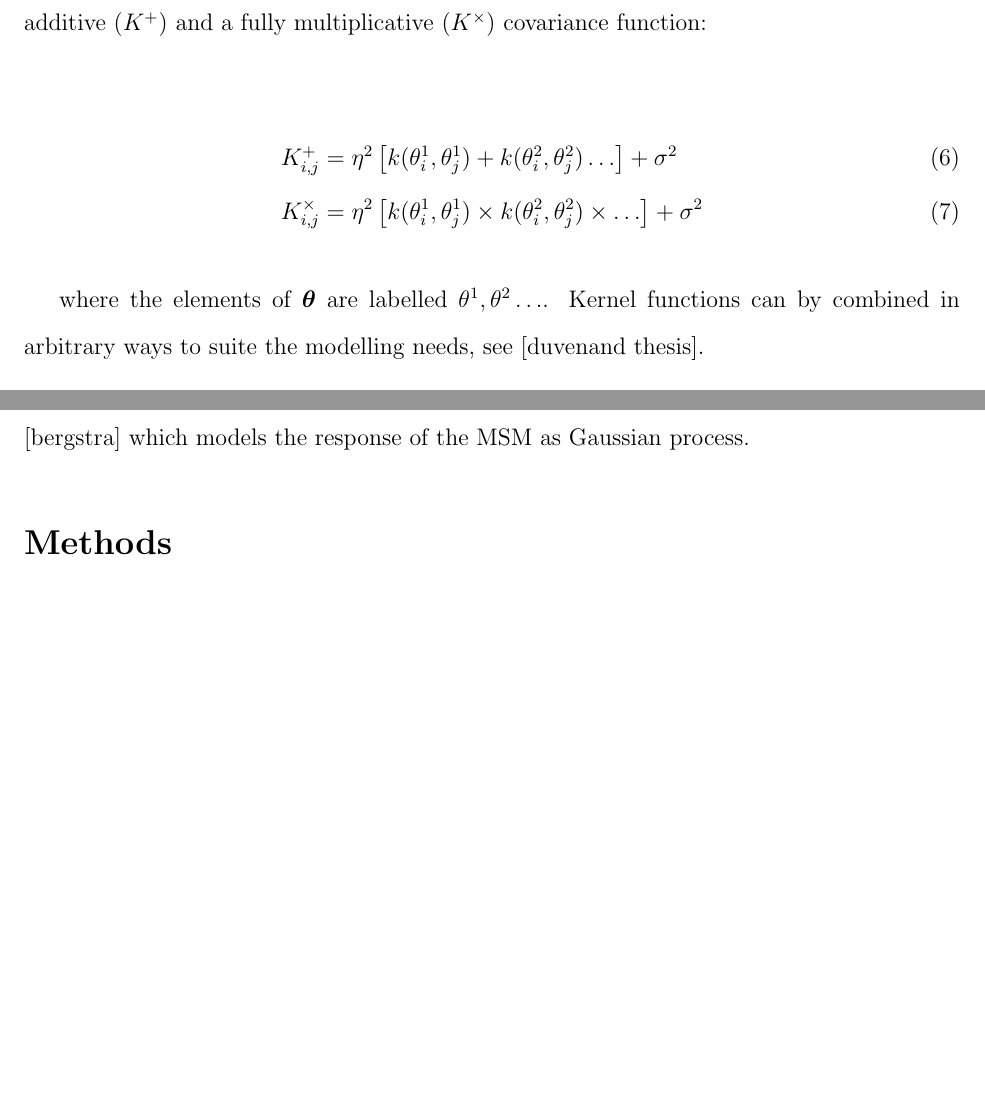
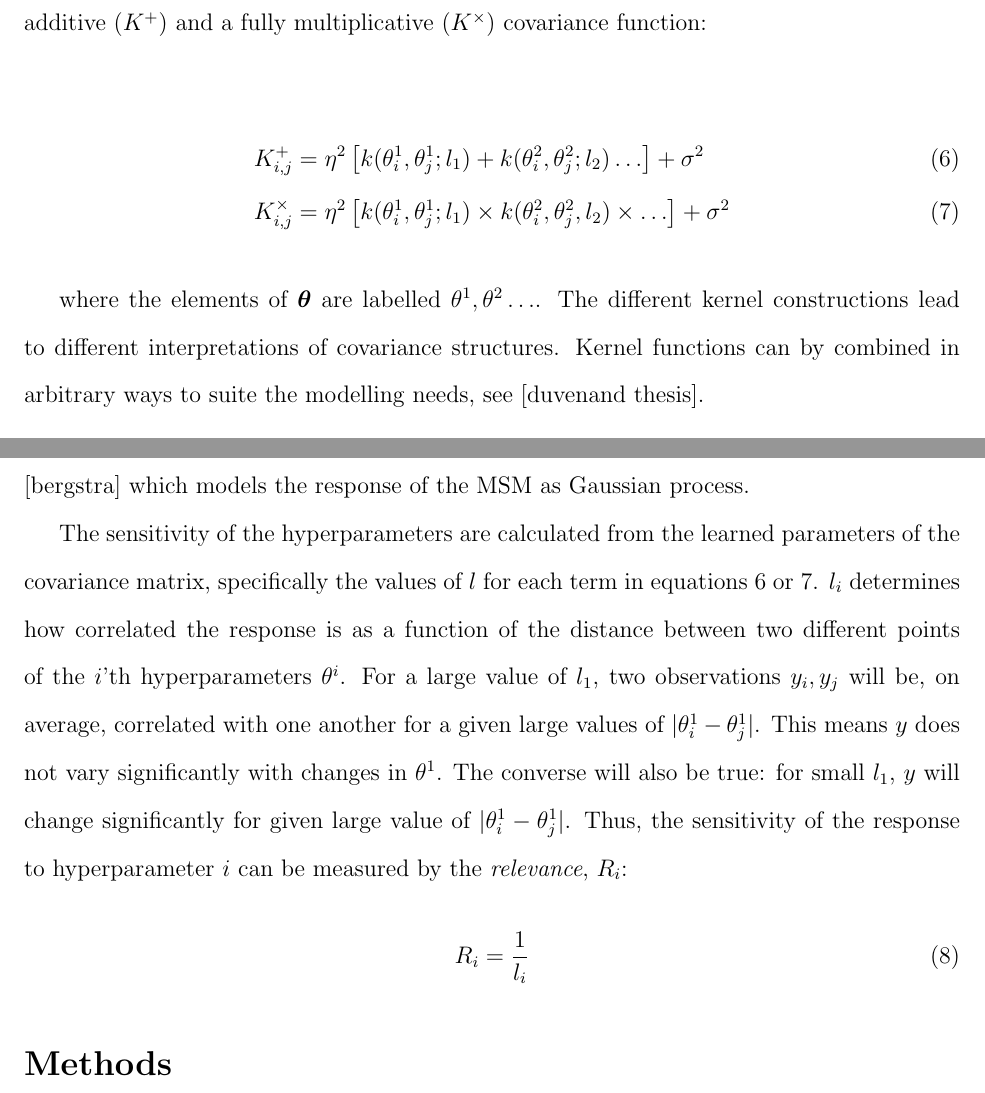
Before and after one commit to RobertArbon/MSM-Hyperparameter-Optimisation, a LaTeX paper (main.tex): two parts of pages 10 and 11 of 31, joined at a grey line, cut so that both start at the same text, the shorter picture padded with empty space. Compiled offline with pdfLaTeX.

Commit message:
Finished first draft of theory.

```diff
--- a/main.tex
+++ b/main.tex
@@ -287,18 +287,20 @@ The parameters of the GPR ($\eta, l, \sigma$ in the above case) are learned thro
 With multidimensional inputs (i.e., multiple MSM hyperparameters) then there is flexibility over how to create a kernel over all the inputs. Two simple approaches is a fully additive ($K^{\mathrm{+}}$) and a fully multiplicative ($K^{\mathrm{\times}}$) covariance function:
 
 \begin{align}
-    K^{\mathrm{+}}_{i,j} & = \eta^2  \left [k(\theta^{1}_i, \theta^{1}_j) + k(\theta^{2}_i, \theta^{2}_j) \ldots \right ] + \sigma^2  \label{eqn:plus_kernel} \\
-    K^{\mathrm{\times}}_{i,j} & = \eta^2  \left [k(\theta^{1}_i, \theta^{1}_j) \times k(\theta^{2}_i, \theta^{2}_j) \times \ldots \right ] + \sigma^2 \label{eqn:mult_kernel}
+    K^{\mathrm{+}}_{i,j} & = \eta^2  \left [k(\theta^{1}_i, \theta^{1}_j; l_{1}) + k(\theta^{2}_i, \theta^{2}_j; l_{2}) \ldots \right ] + \sigma^2  \label{eqn:plus_kernel} \\
+    K^{\mathrm{\times}}_{i,j} & = \eta^2  \left [k(\theta^{1}_i, \theta^{1}_j; l_{1}) \times k(\theta^{2}_i, \theta^{2}_j, l_{2}) \times \ldots \right ] + \sigma^2 \label{eqn:mult_kernel}
 \end{align}
 
-where the elements of $\bm{\theta}$ are labelled $\theta^{1}, \theta^{2} \ldots$. Kernel functions can by combined in arbitrary ways to suite the modelling needs, see [duvenand thesis].
+where the elements of $\bm{\theta}$ are labelled $\theta^{1}, \theta^{2} \ldots$. The different kernel constructions lead to different interpretations of covariance structures.  Kernel functions can by combined in arbitrary ways to suite the modelling needs, see [duvenand thesis].
 
 \subsubsection{Sensitivity analysis}
 
 Sensitivity analysis is used to determine the dependency of model outputs on their inputs [uncertainty book]. This is a large research area and we refer the reader to [uncertainty book] and the references within for a full account.  In this work we conduct a \emph{global sensitivity analysis} which looks at model outputs a function of the whole input space. This is in contrast to a \emph{local sensitivity analysis} which look at  how small perturbations around a give set of inputs affect the outcomes.  Our simplified sensitivity analysis is based on the work of [bergstra] which models the response of the MSM as Gaussian process.
 
-
-
+The sensitivity of the hyperparameters are calculated from the learned parameters of the covariance matrix, specifically the values of $l$ for each term in equations~\ref{eqn:plus_kernel} or \ref{eqn:mult_kernel}.  $l_{i}$  determines how correlated the response is as a function of the distance between two different points of the $i$'th hyperparameters $\theta^{i}$. For a large value of $l_{1}$, two observations $y_{i}, y_{j}$ will be, on average, correlated with one another for a given large values of $|\theta_{i}^{1} - \theta_{j}^{1}|$. This means $y$ does not vary significantly with changes in $\theta^{1}$. The converse will also be true: for small $l_{1}$, $y$ will change significantly for given large value of $|\theta_{i}^{1} - \theta_{j}^{1}|$. Thus, the sensitivity of the response to hyperparameter $i$ can be measured by the \emph{relevance}, $R_{i}$:
+\begin{equation}\label{eqn:relevance_def}
+    R_{i} = \frac{1}{l_{i}}
+\end{equation}
 
 \section{Methods}
 \subsection{Molecular dynamics}
```
Also changed, not shown: main.tex (2 more changed lines).
